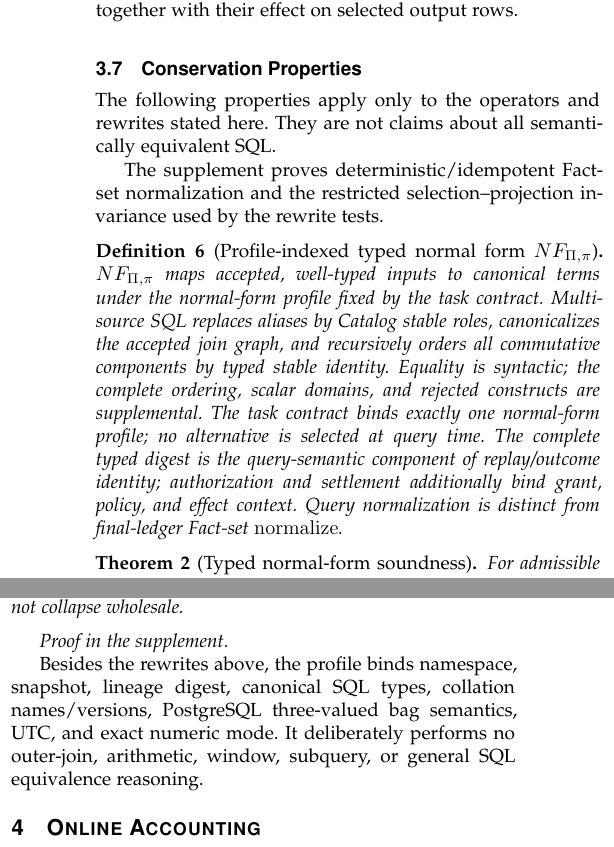
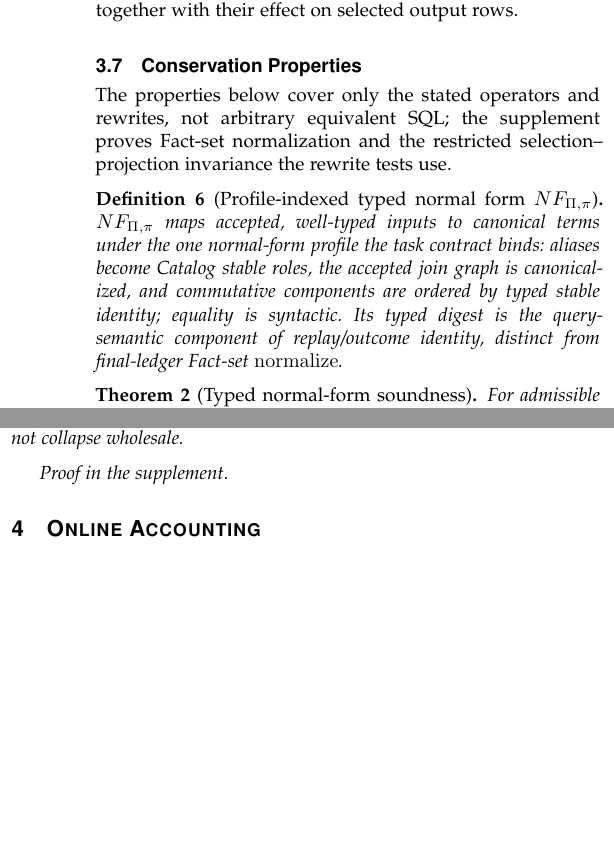
Before and after one commit to wuminmin/agent_task_gateway, a LaTeX paper (paper/tkde/main.tex): two parts of the columns of page 7 of 13, joined at a grey line, cut so that both start at the same text, the shorter picture padded with empty space. Compiled offline with pdfLaTeX.

Commit message:
paper: compress normal-form and outcome prose; narrow Figure 1 (page budget)
Co-Authored-By: Claude Fable 5 <noreply@anthropic.com>

```diff
--- a/paper/tkde/main.tex
+++ b/paper/tkde/main.tex
@@ -867,25 +865,18 @@ output rows.
 
 \subsection{Conservation Properties}
 
-The following properties apply only to the operators and rewrites stated here.
-They are not claims about all semantically equivalent SQL.
-
-The supplement proves deterministic/idempotent Fact-set normalization and the
-restricted selection--projection invariance used by the rewrite tests.
+The properties below cover only the stated operators and rewrites, not
+arbitrary equivalent SQL; the supplement proves Fact-set normalization and the
+restricted selection--projection invariance the rewrite tests use.
 
 \begin{definition}[Profile-indexed typed normal form $NF_{\Pi,\pi}$]
 \label{def:nf}
 $NF_{\Pi,\pi}$ maps accepted, well-typed inputs to canonical terms under the
-normal-form profile fixed by the task contract. Multi-source SQL
-replaces aliases by Catalog stable roles, canonicalizes the accepted join
-graph, and recursively orders all commutative components by typed stable
-identity. Equality is syntactic; the complete ordering, scalar domains, and
-rejected constructs are supplemental. The task contract binds exactly one
-normal-form profile; no alternative is selected at query time.
-The complete typed digest is the query-semantic component of replay/outcome
-identity; authorization and settlement additionally bind grant, policy, and
-effect context. Query normalization is distinct from final-ledger Fact-set
-$\operatorname{normalize}$.
+one normal-form profile the task contract binds: aliases become Catalog
+stable roles, the accepted join graph is canonicalized, and commutative
+components are ordered by typed stable identity; equality is syntactic. Its
+typed digest is the query-semantic component of replay/outcome identity,
+distinct from final-ledger Fact-set $\operatorname{normalize}$.
 \end{definition}
 
 \begin{theorem}[Typed normal-form soundness]
@@ -932,12 +923,6 @@ predicate atoms are reused exactly when their canonical footprint components
 agree, so a family of page or threshold questions does not collapse wholesale.
 \end{theorem}
 \emph{Proof in the supplement.}
-
-Besides the rewrites above, the profile binds namespace, snapshot, lineage digest,
-canonical SQL types, collation
-names/versions, PostgreSQL three-valued bag semantics, UTC, and exact numeric
-mode. It deliberately performs no outer-join, arithmetic, window, subquery, or
-general SQL equivalence reasoning.
 
 \section{Online Accounting}
 \label{sec:online}
```
Also changed, not shown: paper/tkde/main.tex (14 more changed lines).
